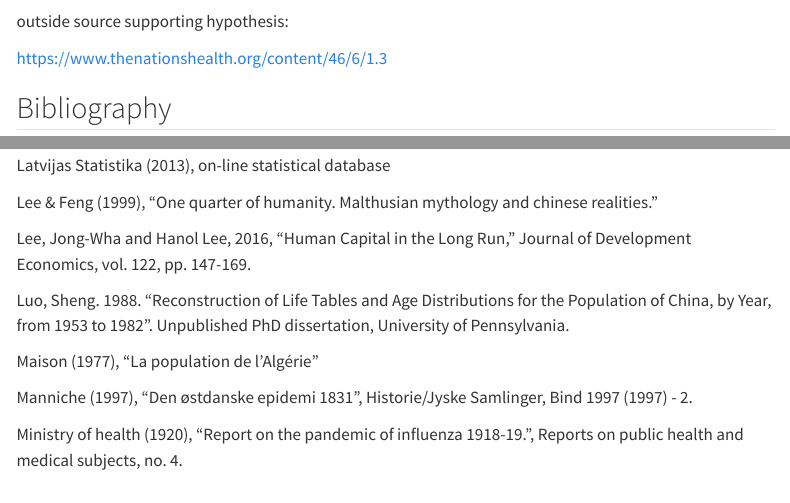
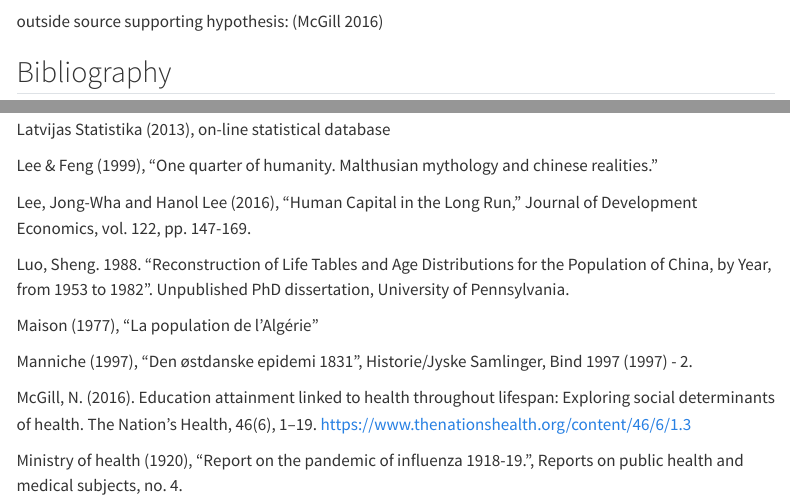
Before and after one commit to JackZdanowski/334ProjectT, a Quarto document (report.qmd): the page in a window 1100 px wide, from 1350 px down, and a second part further down, joined at a grey line. Rendered offline with R 4.5, knitr and Pandoc in place of Quarto, with nearby package versions; menus at the side of the page are left out.

Commit message:
add hypothesis source to bibliography

````diff
--- a/report.qmd
+++ b/report.qmd
@@ -74,8 +75,9 @@ joined |>
 ```
 
 outside source supporting hypothesis:
+(McGill 2016)
 
-<https://www.thenationshealth.org/content/46/6/1.3>
+
 
 ## Bibliography
 Africa watch, de Waal (1991), "Evil days. 30 years of war and famine in Ethiopia.", An Africa Watch report.
@@ -180,13 +182,15 @@ Latvijas Statistika (2013), on-line statistical database
 
 Lee & Feng (1999), "One quarter of humanity. Malthusian mythology and chinese realities."
 
-Lee, Jong-Wha and Hanol Lee, 2016, “Human Capital in the Long Run,” Journal of Development Economics, vol. 122, pp. 147-169.
+Lee, Jong-Wha and Hanol Lee (2016), “Human Capital in the Long Run,” Journal of Development Economics, vol. 122, pp. 147-169.
 
 Luo, Sheng. 1988. "Reconstruction of Life Tables and Age Distributions for the Population of China, by Year, from 1953 to 1982". Unpublished PhD dissertation, University of Pennsylvania.
 
 Maison (1977), "La population de l'Algérie"
 
 Manniche (1997), "Den østdanske epidemi 1831", Historie/Jyske Samlinger, Bind 1997 (1997) - 2.
+
+McGill, N. (2016). Education attainment linked to health throughout lifespan: Exploring social determinants of health. The Nation’s Health, 46(6), 1–19. https://www.thenationshealth.org/content/46/6/1.3
 
 Ministry of health (1920), "Report on the pandemic of influenza 1918-19.", Reports on public health and medical subjects, no. 4.
 
````
Also changed, not shown: report.qmd (3 more changed lines).
